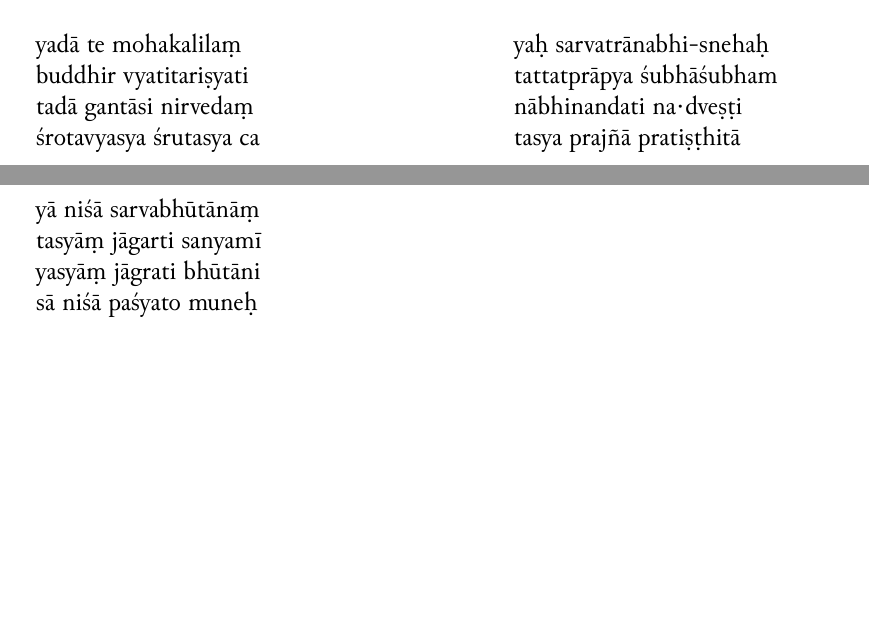
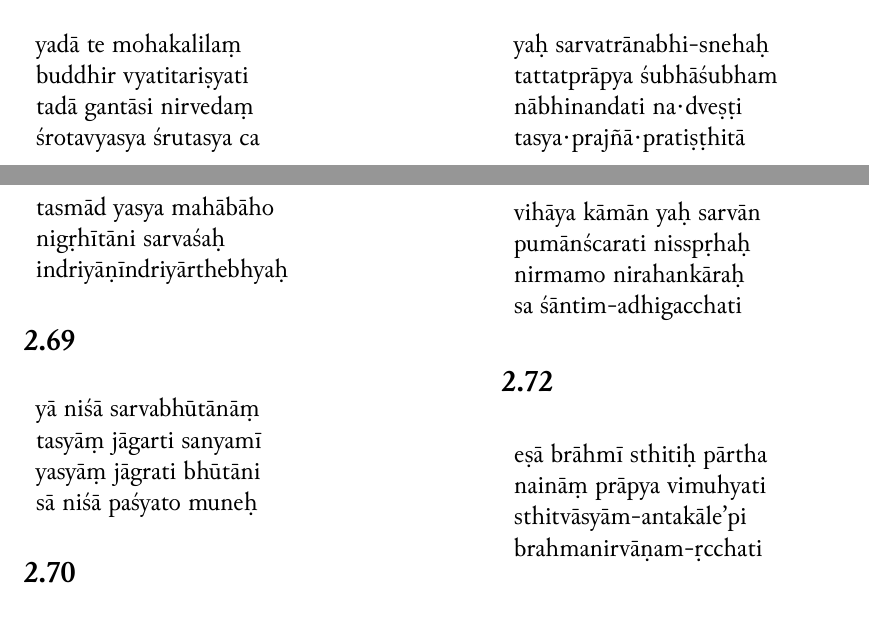
Before and after one commit to Iune/gita-typesetting, a LaTeX book (latex/gita-iast.tex, which reads latex/sections/iast/chapter-2.tex): two parts of pages 9 and 11 of 12, joined at a grey line, cut so that both start at the same text, the shorter picture padded with empty space. Compiled offline with XeLaTeX.

Commit message:
Adding final chapter 2 slokas

```diff
--- a/latex/sections/iast/chapter-2.tex
+++ b/latex/sections/iast/chapter-2.tex
@@ -580,7 +580,7 @@
 \romline{yaḥ sarvatrānabhi-snehaḥ} \\
 \romline{tattatprāpya śubhāśubham} \\
 \romline{nābhinandati na·dveṣṭi} \\
-\romline{tasya prajñā pratiṣṭhitā}
+\romline{tasya·prajñā·pratiṣṭhitā}
 \end{tabular}
 \end{table}
 
@@ -712,3 +712,23 @@
 \romline{sa śāntim-āpnoti na kāma-kāmī}
 \end{tabular}
 \end{table}
+
+\subsection*{2.71}
+\begin{table}[H]
+\begin{tabular}{l}
+\romline{vihāya kāmān yaḥ sarvān} \\
+\romline{pumānścarati nisspṛhaḥ} \\
+\romline{nirmamo nirahankāraḥ} \\
+\romline{sa śāntim-adhigacchati}
+\end{tabular}
+\end{table}
+
+\subsection*{2.72}
+\begin{table}[H]
+\begin{tabular}{l}
+\romline{eṣā brāhmī sthitiḥ pārtha} \\
+\romline{naināṃ prāpya vimuhyati} \\
+\romline{sthitvāsyām-antakāle'pi} \\
+\romline{brahmanirvāṇam-ṛcchati}
+\end{tabular}
+\end{table}
```
Also changed, not shown: latex/sections/telugu/chapter-2.tex (+20 -0 lines), resources/chapter-2.txt (+10 -0 lines).
